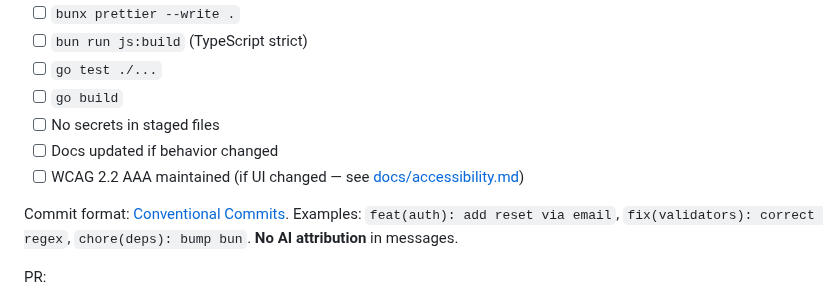
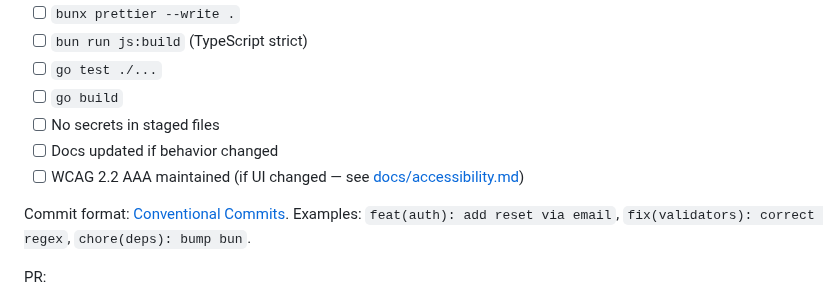
Before and after one commit to netresearch/ldap-selfservice-password-changer, a Markdown page: AGENTS.md, the part around the change. GitHub-like rendering.

Commit message:
docs: drop commit attribution rule from AGENTS.md
Remove "No AI attribution in messages." from the commit format paragraph.
Project AGENTS.md files carry no attribution rule of their own (owner decision 2026-10-08). Only this rule is removed; the other commit rules stay.

Assisted-by: claude-code:claude-opus-5-5
Agent-Session: https://claude.ai/code/session_018YeAfZRDbYWzRMVUPmZDXj
Agent-Host: 0493f0
Signed-off-by: Sebastian Mendel <info@sebastianmendel.de>

```diff
--- a/AGENTS.md
+++ b/AGENTS.md
@@ -81,7 +81,7 @@ Before commit:
 - [ ] Docs updated if behavior changed
 - [ ] WCAG 2.2 AAA maintained (if UI changed — see [docs/accessibility.md](docs/accessibility.md))
 
-Commit format: [Conventional Commits](https://www.conventionalcommits.org/). Examples: `feat(auth): add reset via email`, `fix(validators): correct regex`, `chore(deps): bump bun`. **No AI attribution** in messages.
+Commit format: [Conventional Commits](https://www.conventionalcommits.org/). Examples: `feat(auth): add reset via email`, `fix(validators): correct regex`, `chore(deps): bump bun`.
 
 PR:
 
```
